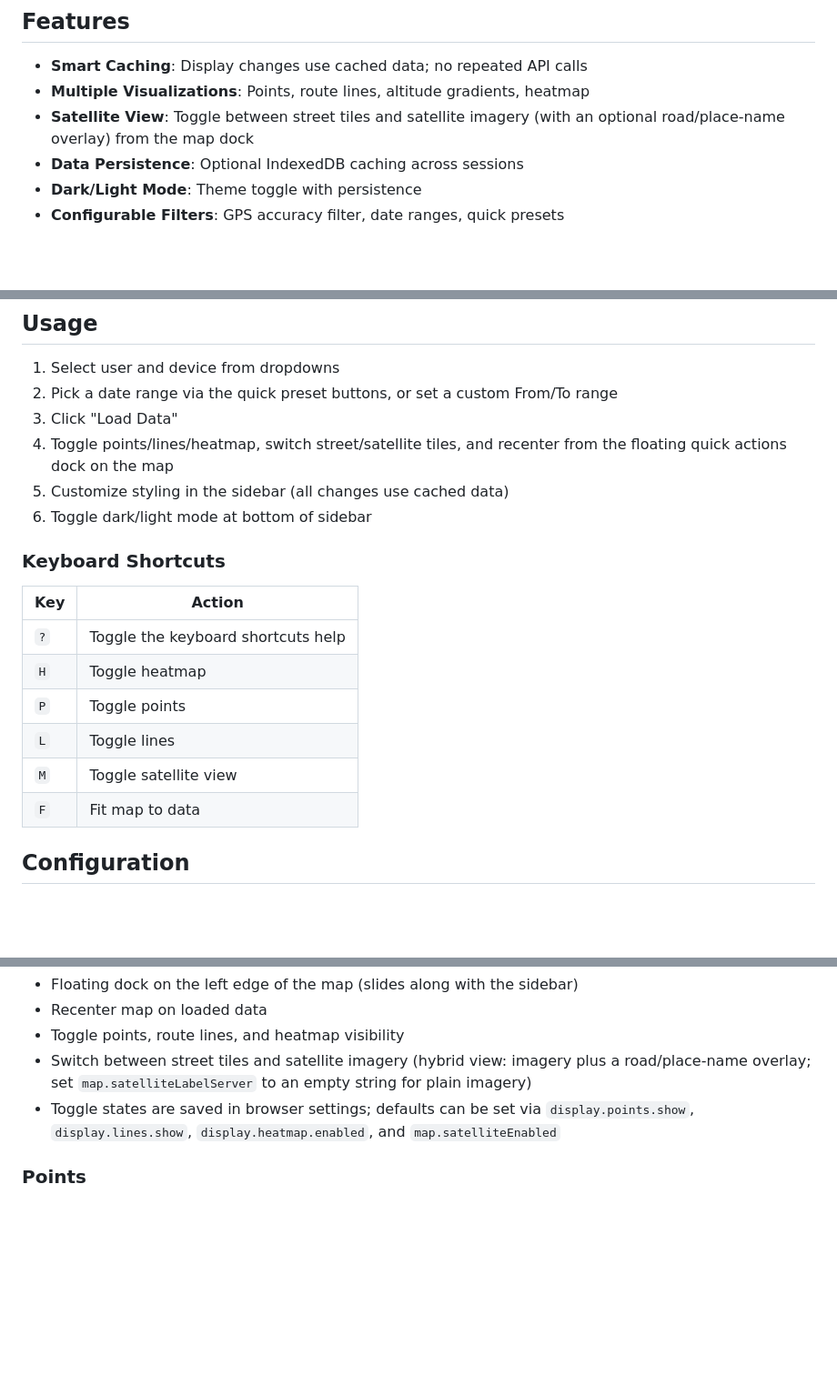
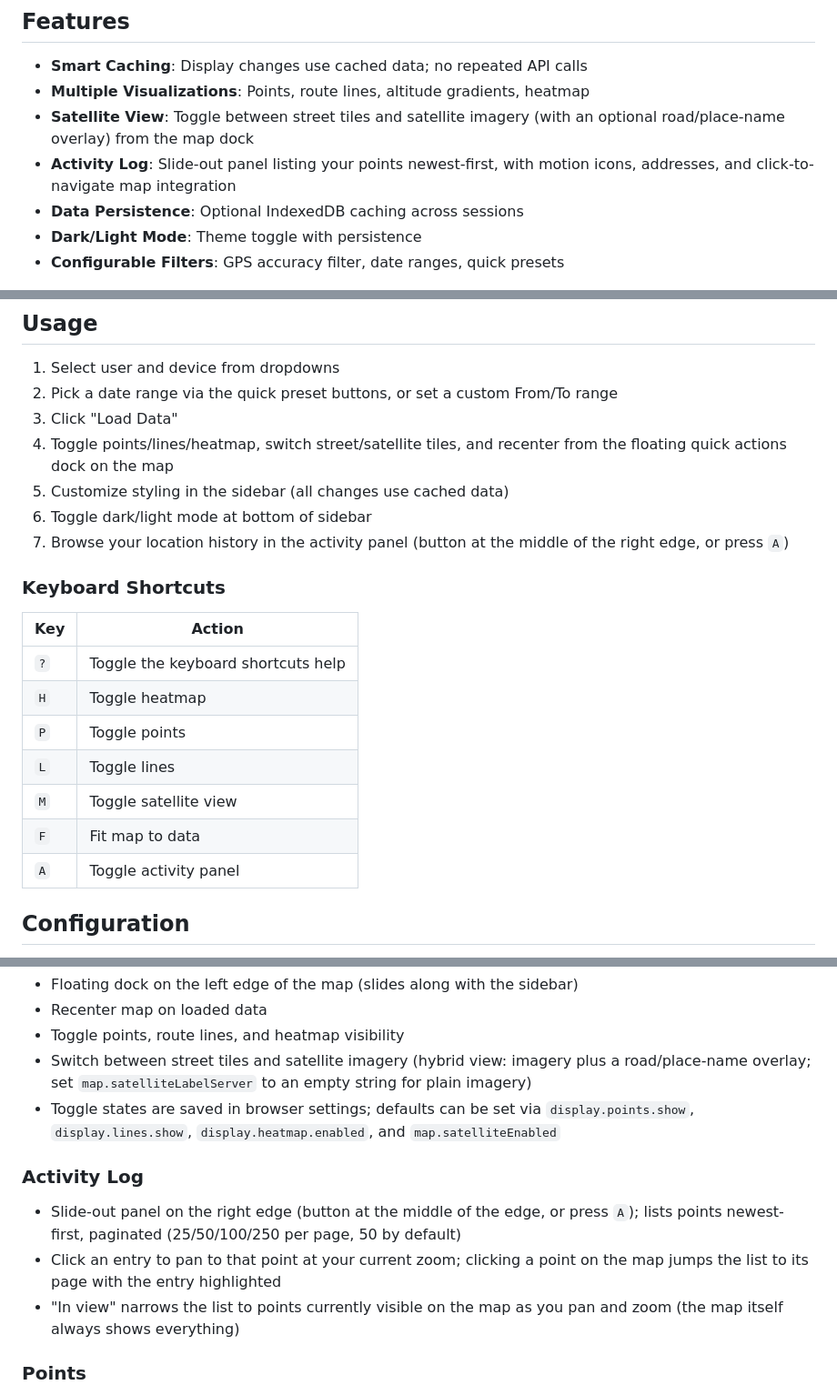
Before and after one commit to tsumaru720/owntracks-frontend, a Markdown page: README.md, 3 parts joined by grey strips. Shown at 91% size. Drawn GitHub-style; blank space fills up the shorter version.

Commit message:
Update readme for activity log

```diff
--- a/README.md
+++ b/README.md
@@ -68,6 +68,7 @@ The OwnTracks recorder (the API) can take a long time to give a response if quer
 - **Smart Caching**: Display changes use cached data; no repeated API calls
 - **Multiple Visualizations**: Points, route lines, altitude gradients, heatmap
 - **Satellite View**: Toggle between street tiles and satellite imagery (with an optional road/place-name overlay) from the map dock
+- **Activity Log**: Slide-out panel listing your points newest-first, with motion icons, addresses, and click-to-navigate map integration
 - **Data Persistence**: Optional IndexedDB caching across sessions
 - **Dark/Light Mode**: Theme toggle with persistence
 - **Configurable Filters**: GPS accuracy filter, date ranges, quick presets
@@ -80,6 +81,7 @@ The OwnTracks recorder (the API) can take a long time to give a response if quer
 4. Toggle points/lines/heatmap, switch street/satellite tiles, and recenter from the floating quick actions dock on the map
 5. Customize styling in the sidebar (all changes use cached data)
 6. Toggle dark/light mode at bottom of sidebar
+7. Browse your location history in the activity panel (button at the middle of the right edge, or press `A`)
 
 ### Keyboard Shortcuts
 
@@ -91,6 +93,7 @@ The OwnTracks recorder (the API) can take a long time to give a response if quer
 | `L` | Toggle lines |
 | `M` | Toggle satellite view |
 | `F` | Fit map to data |
+| `A` | Toggle activity panel |
 
 ## Configuration
 
@@ -222,6 +225,11 @@ The point, line, and heatmap settings each live behind their own collapsible dro
 - Switch between street tiles and satellite imagery (hybrid view: imagery plus a road/place-name overlay; set `map.satelliteLabelServer` to an empty string for plain imagery)
 - Toggle states are saved in browser settings; defaults can be set via `display.points.show`, `display.lines.show`, `display.heatmap.enabled`, and `map.satelliteEnabled`
 
+### Activity Log
+- Slide-out panel on the right edge (button at the middle of the edge, or press `A`); lists points newest-first, paginated (25/50/100/250 per page, 50 by default)
+- Click an entry to pan to that point at your current zoom; clicking a point on the map jumps the list to its page with the entry highlighted
+- "In view" narrows the list to points currently visible on the map as you pan and zoom (the map itself always shows everything)
+
 ### Points
 - Customize color/size/opacity (visibility via the quick actions dock)
 - Click a point for a detail popup (time, position, accuracy, altitude, battery, plus any other recorded fields including velocity and course when present)
```
